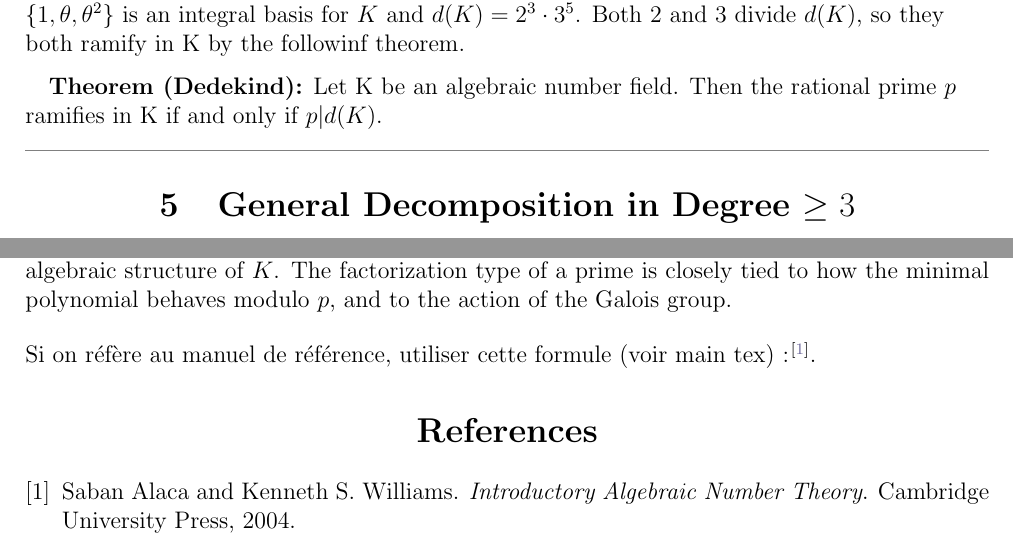
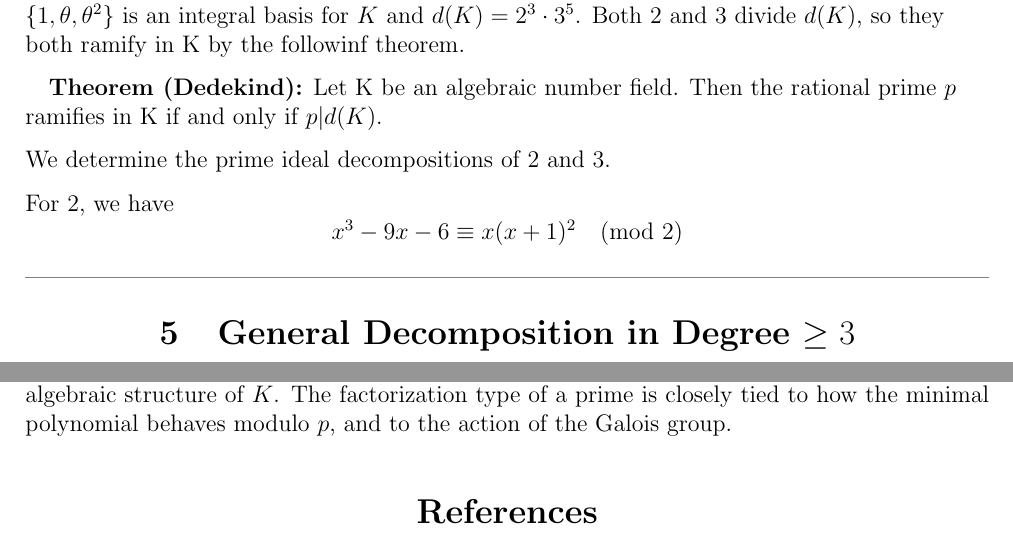
Before and after one commit to amebouch/MAT4167, a LaTeX document (main.tex, which reads sections/4_section.tex): two parts of pages 7 and 12 of 12, joined at a grey line, cut so that both start at the same text. Compiled offline with pdfLaTeX.

Commit message:
modif main.tex

```diff
--- a/main.tex
+++ b/main.tex
@@ -110,8 +110,7 @@
 \input{./sections/conclusion.tex}
 
 
-%Exemple de citation dans le document
-Si on réfère au manuel de référence, utiliser cette formule (voir main tex) : \cite{IntroAlgNumTh}.
+
 %Bibliographie
 \bibliographystyle{plain}
 \bibliography{references}
--- a/sections/4_section.tex
+++ b/sections/4_section.tex
@@ -57,4 +57,12 @@
     Both 2 and 3 divide $d(K)$, so they both ramify in K by the followinf theorem.
 
     \quad\textbf{Theorem (Dedekind):} Let K be an algebraic number field. Then the rational prime $p$ ramifies in K if and only if $p | d(K)$.
+
+    We determine the prime ideal decompositions of 2 and 3.
+
+    For 2, we have
+    \[
+    x^3-9x-6 \equiv x(x+1)^2 \pmod{2}
+    \]
+
 \end{flushleft}
```
Also changed, not shown: main.pdf.
